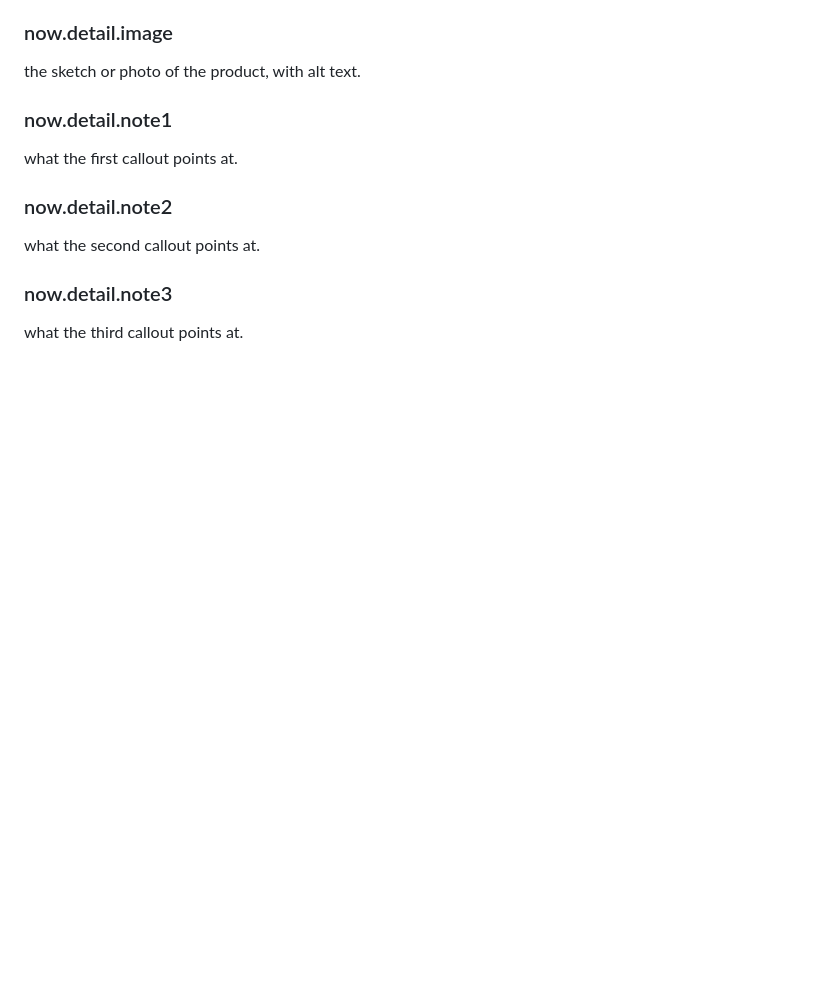
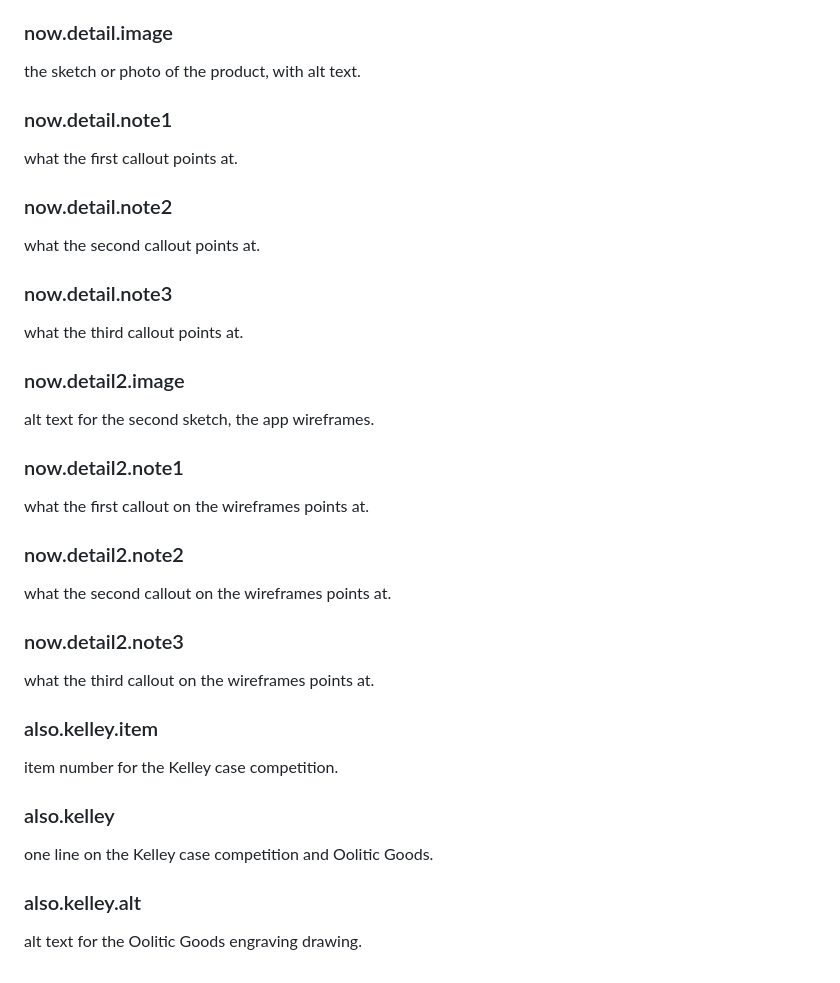
Before and after one commit to sheldonwspence-dev/Portfolio, a Markdown page: COPY.md, the part around the change. Drawn GitHub-style; blank space fills up the shorter version.

Commit message:
COPY.md: add empty slots for the second sketch and the Kelley row (no text edited)
Co-Authored-By: Claude Sonnet 5.5 <noreply@anthropic.com>

```diff
--- a/COPY.md
+++ b/COPY.md
@@ -274,3 +274,24 @@ what the second callout points at.
 
 ### now.detail.note3
 what the third callout points at.
+
+### now.detail2.image
+alt text for the second sketch, the app wireframes.
+
+### now.detail2.note1
+what the first callout on the wireframes points at.
+
+### now.detail2.note2
+what the second callout on the wireframes points at.
+
+### now.detail2.note3
+what the third callout on the wireframes points at.
+
+### also.kelley.item
+item number for the Kelley case competition.
+
+### also.kelley
+one line on the Kelley case competition and Oolitic Goods.
+
+### also.kelley.alt
+alt text for the Oolitic Goods engraving drawing.
```
